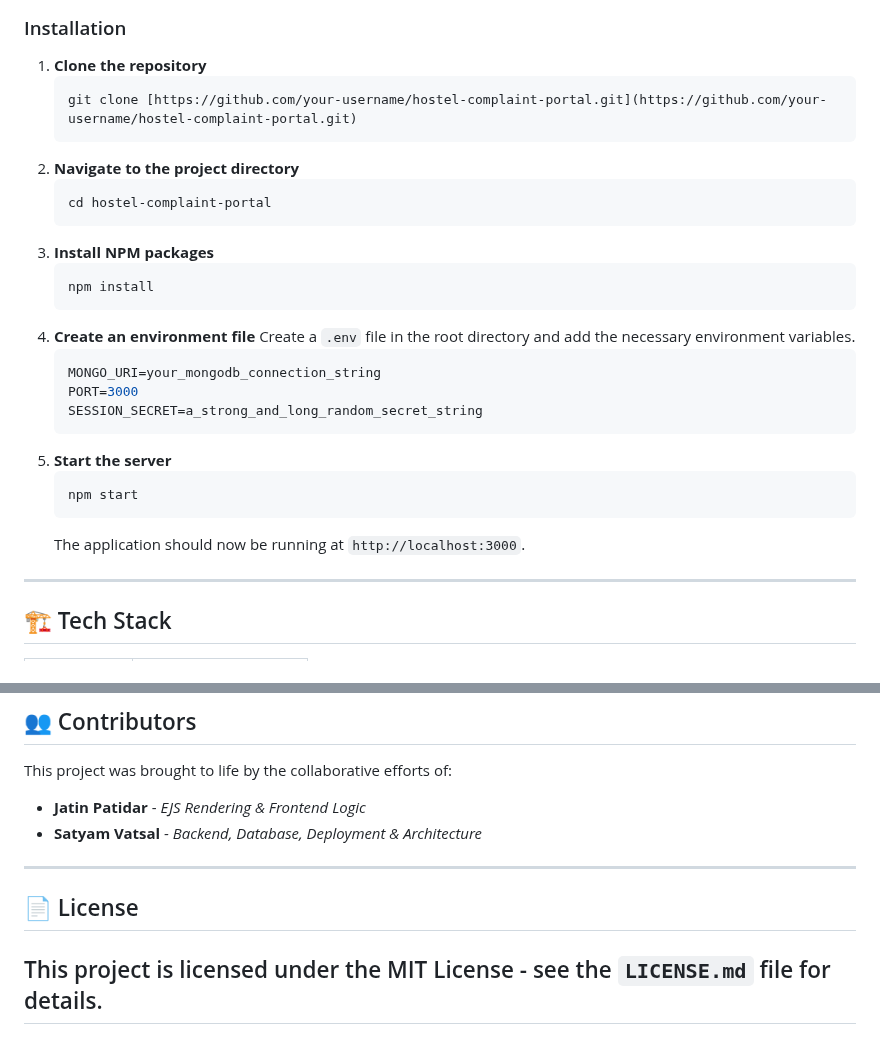
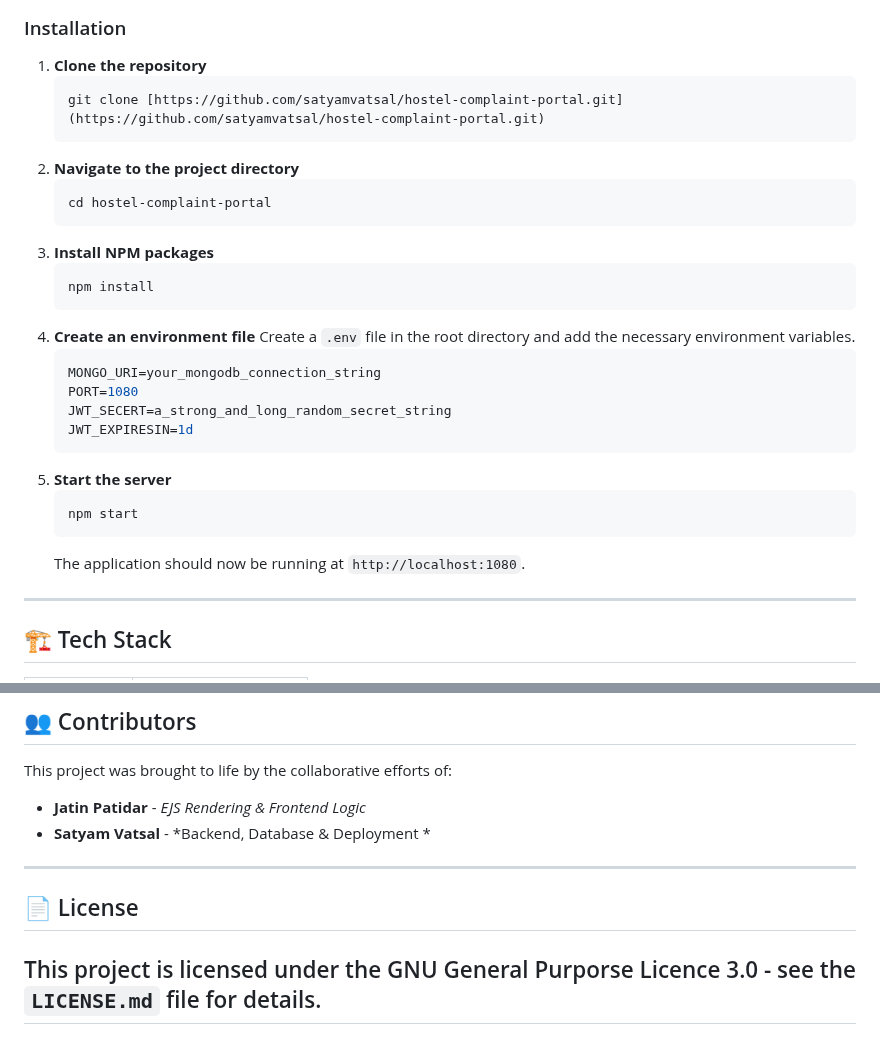
Before and after one commit to satyamvatsal/hostel-complaint-portal, a Markdown page: README.md, 2 parts joined by grey strips. Rendered like a GitHub page.

````diff
--- a/README.md
+++ b/README.md
@@ -64,7 +64,7 @@ Make sure you have the following installed on your local machine:
 
 1.  **Clone the repository**
     ```sh
-    git clone [https://github.com/your-username/hostel-complaint-portal.git](https://github.com/your-username/hostel-complaint-portal.git)
+    git clone [https://github.com/satyamvatsal/hostel-complaint-portal.git](https://github.com/satyamvatsal/hostel-complaint-portal.git)
     ```
 2.  **Navigate to the project directory**
     ```sh
@@ -78,14 +78,15 @@ Make sure you have the following installed on your local machine:
     Create a `.env` file in the root directory and add the necessary environment variables.
     ```env
     MONGO_URI=your_mongodb_connection_string
-    PORT=3000
-    SESSION_SECRET=a_strong_and_long_random_secret_string
+    PORT=1080
+    JWT_SECERT=a_strong_and_long_random_secret_string
+    JWT_EXPIRESIN=1d
     ```
 5.  **Start the server**
     ```sh
     npm start
     ```
-    The application should now be running at `http://localhost:3000`.
+    The application should now be running at `http://localhost:1080`.
 
 ---
 
@@ -118,11 +119,11 @@ Make sure you have the following installed on your local machine:
 This project was brought to life by the collaborative efforts of:
 
 * **Jatin Patidar** - *EJS Rendering & Frontend Logic*
-* **Satyam Vatsal** - *Backend, Database, Deployment & Architecture*
+* **Satyam Vatsal** - *Backend, Database & Deployment *
 
 ---
 
 ## 📄 License
 
-This project is licensed under the MIT License - see the `LICENSE.md` file for details.
+This project is licensed under the GNU General Purporse Licence 3.0 - see the `LICENSE.md` file for details.
 ---
````
